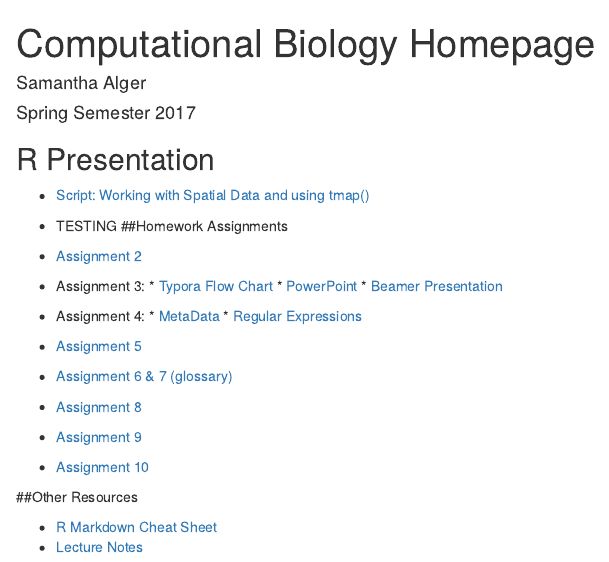
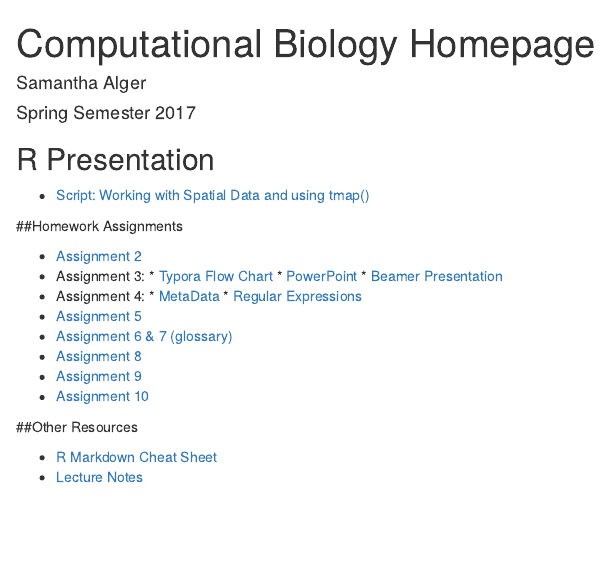
Before and after one commit to samanthaannalger/CompBio, an R Markdown document (index.Rmd): the page in a window 1100 px wide, from its top. Rendered offline with R 4.5, knitr and Pandoc, with nearby package versions; drawn as R Markdown's standard HTML page in place of the format the file asks for.

Commit message:
testing fix

```diff
--- a/index.Rmd
+++ b/index.Rmd
@@ -10,7 +10,7 @@ output:
 
 ## R Presentation
 * [Script: Working with Spatial Data and using tmap()](SpatialDataTutorial.html)
-* TESTING
+
 ##Homework Assignments
 
 * [Assignment 2](Assignment2.html)
```
